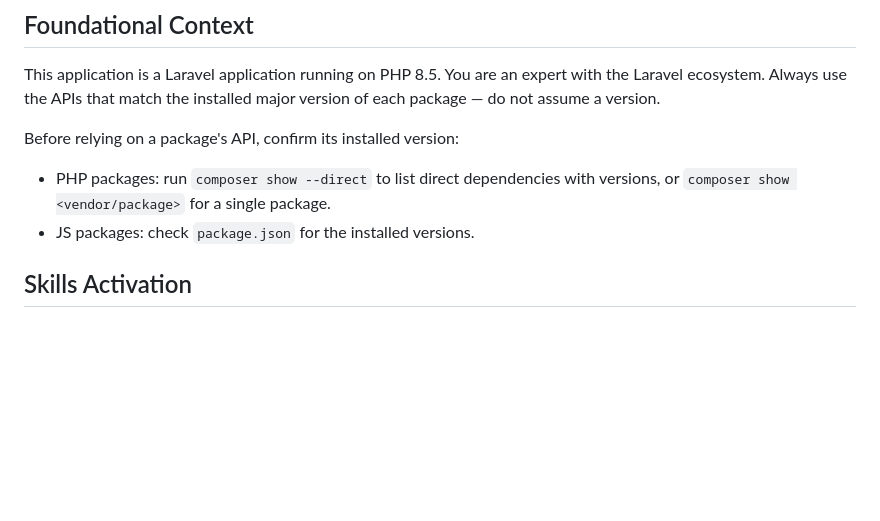
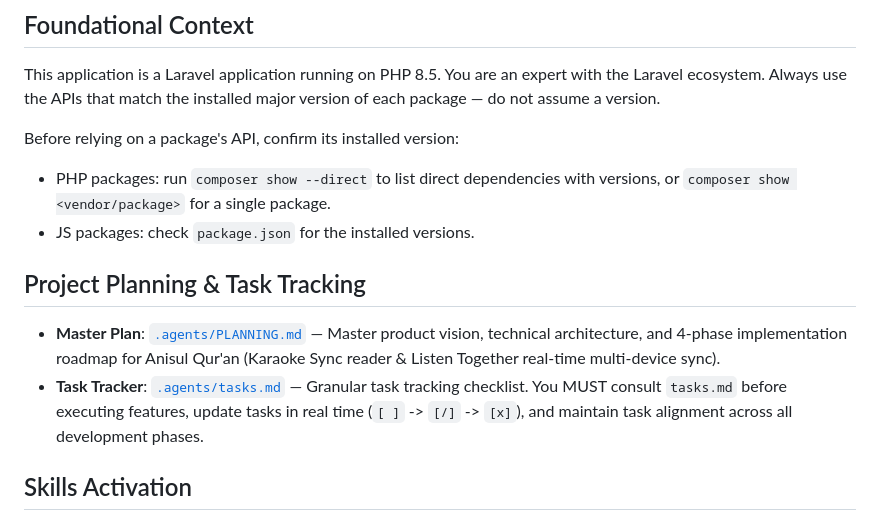
Before and after one commit to TMaulana26/anisul-quran, a Markdown page: AGENTS.md, the part around the change. GitHub-like rendering; blank space fills up the shorter version.

Commit message:
docs: link master plan and task tracker in AGENTS.md
- Add Project Planning & Task Tracking section
- Link .agents/PLANNING.md for product architecture and roadmap
- Link .agents/tasks.md for granular implementation tracking

```diff
--- a/AGENTS.md
+++ b/AGENTS.md
@@ -12,6 +12,11 @@ This application is a Laravel application running on PHP 8.5. You are an expert
 Before relying on a package's API, confirm its installed version:
 - PHP packages: run `composer show --direct` to list direct dependencies with versions, or `composer show <vendor/package>` for a single package.
 - JS packages: check `package.json` for the installed versions.
+
+## Project Planning & Task Tracking
+
+- **Master Plan**: [`.agents/PLANNING.md`](.agents/PLANNING.md) — Master product vision, technical architecture, and 4-phase implementation roadmap for Anisul Qur'an (Karaoke Sync reader & Listen Together real-time multi-device sync).
+- **Task Tracker**: [`.agents/tasks.md`](.agents/tasks.md) — Granular task tracking checklist. You MUST consult `tasks.md` before executing features, update tasks in real time (`[ ]` -> `[/]` -> `[x]`), and maintain task alignment across all development phases.
 
 ## Skills Activation
 
```
